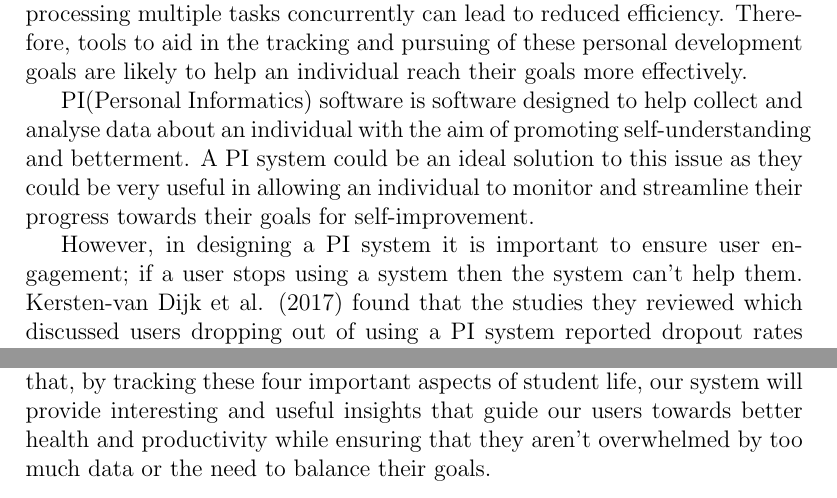
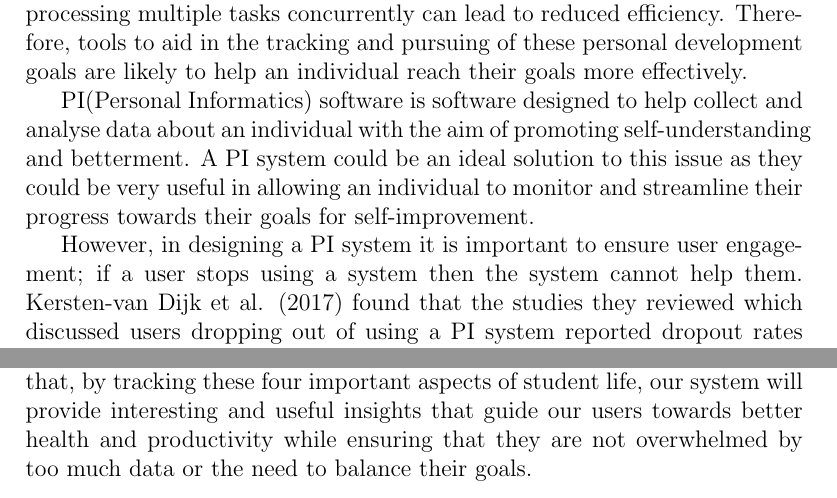
Before and after one commit to akim-13/portfolio, a LaTeX document (report.tex): two parts of pages 3 and 4 of 9, joined at a grey line, cut so that both start at the same text. Compiled offline with pdfLaTeX.

Commit message:
Update report.tex
Expanded contractions

```diff
--- a/report.tex
+++ b/report.tex
@@ -76,11 +76,11 @@ Increasingly, medical advice and research is showing that minor changes to an in
 
 PI(Personal Informatics) software is software designed to help collect and analyse data about an individual with the aim of promoting self-understanding and betterment. A PI system could be an ideal solution to this issue as they could be very useful in allowing an individual to monitor and streamline their progress towards their goals for self-improvement.\par
 
-However, in designing a PI system it is important to ensure user engagement; if a user stops using a system then the system can’t help them. Kersten-van Dijk et al. (2017) found that the studies they reviewed which discussed users dropping out of using a PI system reported dropout rates of 7-44\%. This suggests that a significant proportion of people might not feel motivated to continue using PI software. Furthermore, Jones and Kelly (2018) found that presenting users with too much information could leave them feeling overwhelmed; Rapp and Cena (2016) found that first-time users of PI systems could find the act of recording their data burdensome; and Potapov et al. (2021) discovered that teenagers often found PI systems either controlling or confusing depending on the way they were designed.\par
+However, in designing a PI system it is important to ensure user engagement; if a user stops using a system then the system cannot help them. Kersten-van Dijk et al. (2017) found that the studies they reviewed which discussed users dropping out of using a PI system reported dropout rates of 7-44\%. This suggests that a significant proportion of people might not feel motivated to continue using PI software. Furthermore, Jones and Kelly (2018) found that presenting users with too much information could leave them feeling overwhelmed; Rapp and Cena (2016) found that first-time users of PI systems could find the act of recording their data burdensome; and Potapov et al. (2021) discovered that teenagers often found PI systems either controlling or confusing depending on the way they were designed.\par
 
 Fortunately, some of these studies, as well as many others, have investigated how to make a PI software system effective for its users and proposed ways of designing systems with this in mind. For instance, Jones and Kelly (2018) suggested that, to avoid overwhelming users, a system should only show the user information that is interesting to them. They found that interesting information was that which was surprising, useful or statistically significant. It was also found that users found it more interesting when insights could be provided between aspects of their life, rather than within them. Rapp and Cena (2016) recommended providing users with tailored summaries and targets; control over their data; and reviews of past data. In this way they suggested that feelings of freedom and nostalgia might be fostered, increasing positive views and connections with the software. Potapov et al. emphasise the importance of finding an appropriate balance between constraints to orient the user towards positive goals and freedom to allow them to use the tool in a way that suits them. Additionally, a study by Loerakker et al. (2023) showed that promoting self-compassion through the design of a Personal Informatics system can foster positive self-reflection while reducing the chances of rumination and cessation of goal pursuit. The study showed that framing data positively can promote self-compassion. For example, highlighting positive achievements rather than criticising poorer performance.\par
 
-Our intention is to create a PI system aimed at current university students.  The metrics we intend to track are hours of sleep, steps taken, hours spent productively and water intake. We arrived at this list of metrics by means of a survey and interviews which gauged interest in different metrics within our target audience. Our survey revealed that 60\% of respondents were most interested in tracking their health , followed by 30\% who were most interested in tracking their own learning and development. Our system will allow manual data entry. Some metrics will also use automatic data collection via API to make using the software easier. Additionally, it will allow users to set personal goals and see useful data about their performance. This data will be able to showcase any correlation in each metric against time individually and between separate metrics. This functionality will all take place within a desktop application with a graphical user interface. We hope that, by tracking these four important aspects of student life, our system will provide interesting and useful insights that guide our users towards better health and productivity while ensuring that they aren't overwhelmed by too much data or the need to balance their goals.
+Our intention is to create a PI system aimed at current university students.  The metrics we intend to track are hours of sleep, steps taken, hours spent productively and water intake. We arrived at this list of metrics by means of a survey and interviews which gauged interest in different metrics within our target audience. Our survey revealed that 60\% of respondents were most interested in tracking their health , followed by 30\% who were most interested in tracking their own learning and development. Our system will allow manual data entry. Some metrics will also use automatic data collection via API to make using the software easier. Additionally, it will allow users to set personal goals and see useful data about their performance. This data will be able to showcase any correlation in each metric against time individually and between separate metrics. This functionality will all take place within a desktop application with a graphical user interface. We hope that, by tracking these four important aspects of student life, our system will provide interesting and useful insights that guide our users towards better health and productivity while ensuring that they are not overwhelmed by too much data or the need to balance their goals.
 
 
 \section{Agile Software Process Planning and Management (2 pages)}
```
